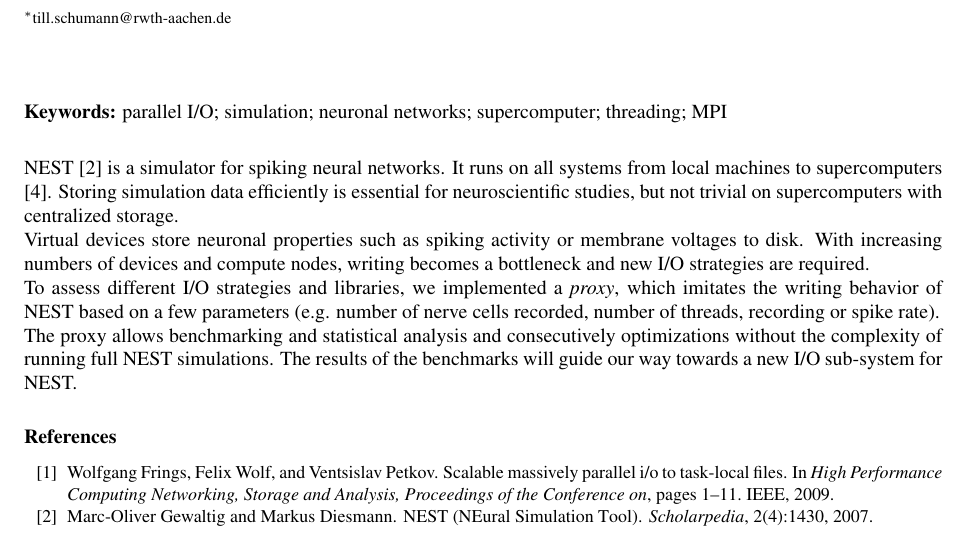
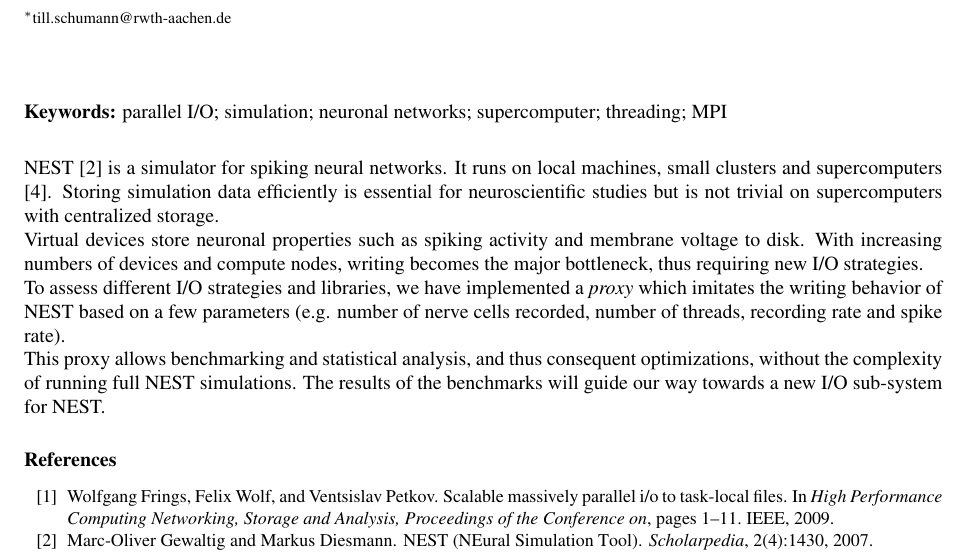
Before and after one commit to tillschumann/nestio_inm6, a LaTeX document (abstract/schumann_yic_2015.tex): part of the page, cut so that both start at the same text. Compiled offline with pdfLaTeX.

Commit message:
Fine-tuning English & vocab details

```diff
--- a/abstract/schumann_yic_2015.tex
+++ b/abstract/schumann_yic_2015.tex
@@ -62,23 +62,23 @@
   threading; MPI}
 
 \abstract{NEST \cite{NEST} is a simulator for spiking neural
-  networks. It runs on all systems from local machines to
+  networks. It runs on local machines, small clusters and
   supercomputers \cite{Plesser07}. Storing simulation data efficiently
-  is essential for neuroscientific studies, but not trivial on
+  is essential for neuroscientific studies but is not trivial on
   supercomputers with centralized storage.
 
   Virtual devices store neuronal properties such as spiking activity
-  or membrane voltages to disk. With increasing numbers of devices and
-  compute nodes, writing becomes a bottleneck and new I/O strategies
-  are required.
+  and membrane voltage to disk. With increasing numbers of devices and
+  compute nodes, writing becomes the major bottleneck, thus requiring
+  new I/O strategies.
 
-  To assess different I/O strategies and libraries, we implemented a
-  \emph{proxy}, which imitates the writing behavior of NEST based on a
+  To assess different I/O strategies and libraries, we have implemented a
+  \emph{proxy} which imitates the writing behavior of NEST based on a
   few parameters (e.g. number of nerve cells recorded, number of
-  threads, recording or spike rate).
+  threads, recording rate and spike rate).
 
-  The proxy allows benchmarking and statistical analysis and
-  consecutively optimizations without the complexity of running full
+  This proxy allows benchmarking and statistical analysis, and
+  thus consequent optimizations, without the complexity of running full
   NEST simulations. The results of the benchmarks will guide our way
   towards a new I/O sub-system for NEST.}
 
```
